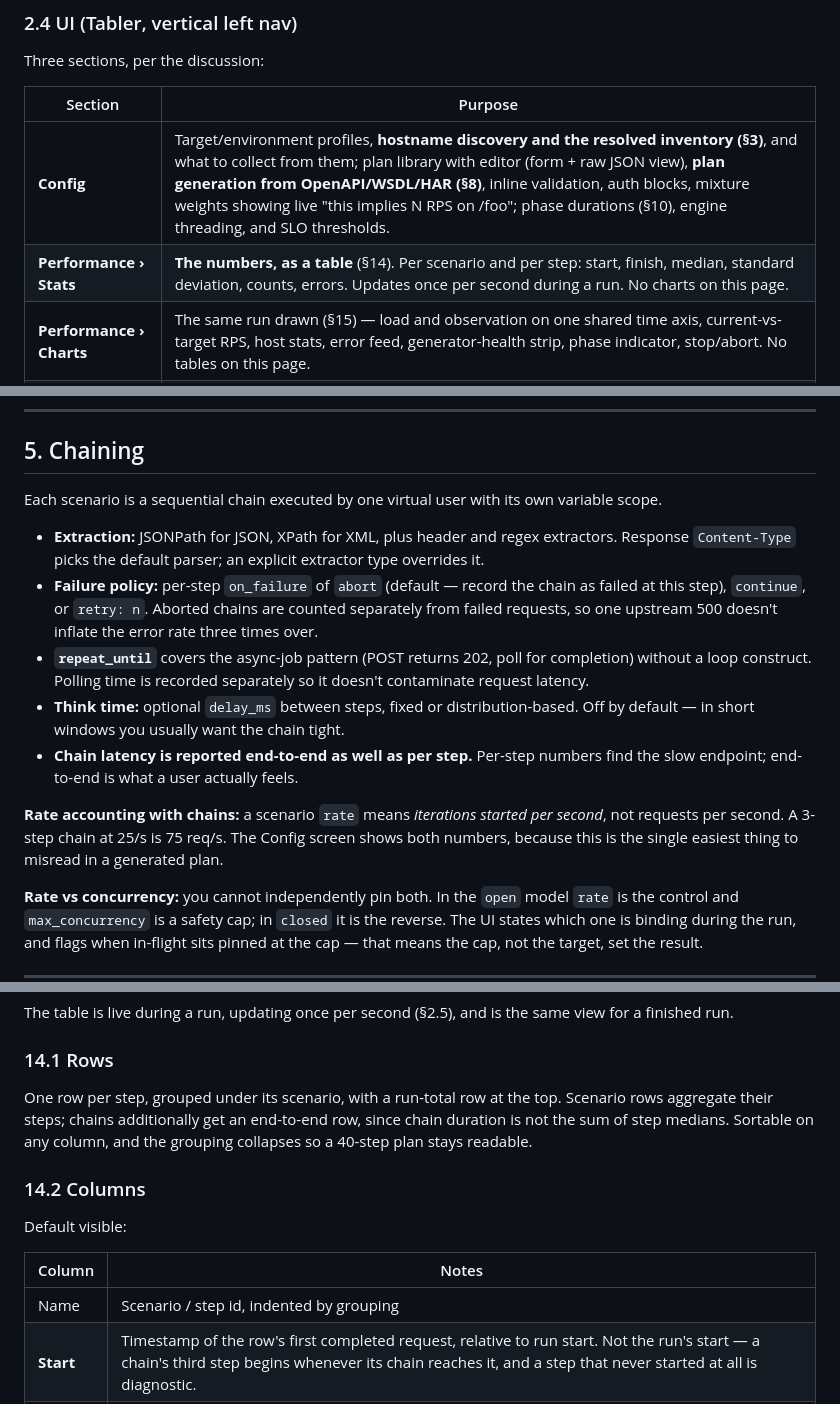
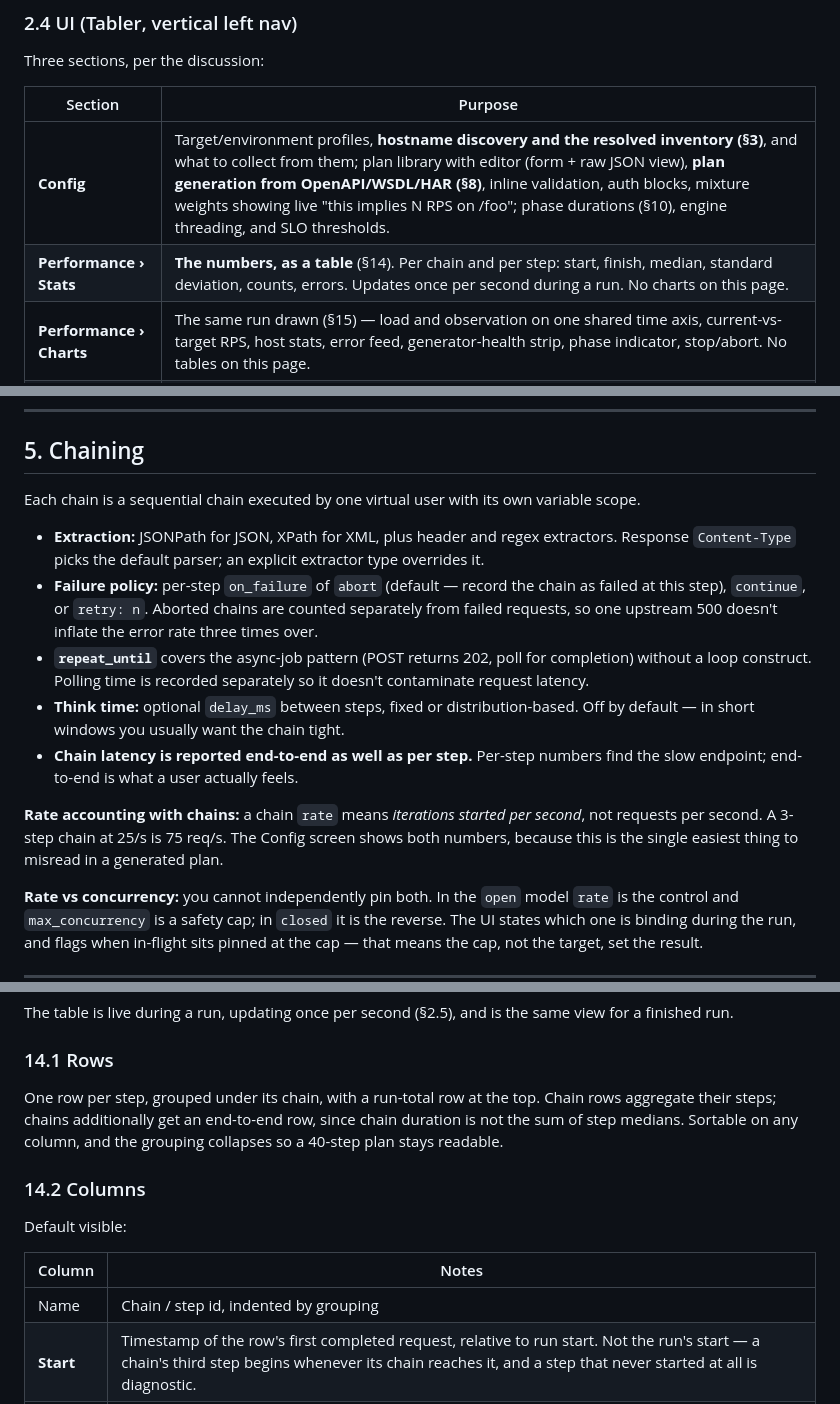
Before and after one commit to cgp/tesc, a Markdown page: docs/design-outline.md, 3 parts joined by grey strips. GitHub-like rendering.

```diff
--- a/docs/design-outline.md
+++ b/docs/design-outline.md
@@ -97,7 +97,7 @@ Three sections, per the discussion:
 | Section | Purpose |
 |---|---|
 | **Config** | Target/environment profiles, **hostname discovery and the resolved inventory (§3)**, and what to collect from them; plan library with editor (form + raw JSON view), **plan generation from OpenAPI/WSDL/HAR (§8)**, inline validation, auth blocks, mixture weights showing live "this implies N RPS on /foo"; phase durations (§10), engine threading, and SLO thresholds. |
-| **Performance › Stats** | **The numbers, as a table** (§14). Per scenario and per step: start, finish, median, standard deviation, counts, errors. Updates once per second during a run. No charts on this page. |
+| **Performance › Stats** | **The numbers, as a table** (§14). Per chain and per step: start, finish, median, standard deviation, counts, errors. Updates once per second during a run. No charts on this page. |
 | **Performance › Charts** | The same run drawn (§15) — load and observation on one shared time axis, current-vs-target RPS, host stats, error feed, generator-health strip, phase indicator, stop/abort. No tables on this page. |
 | **Recordings** | Archive of everything captured, load runs and observation-only recordings alike. Grouped into **series** by setup identity (§17.2) with trend charts and regression flags; filter by plan/target/tag/mode, mark a recording as **baseline**, overlay N runs, inspect retained error samples, export (JSON / CSV / static HTML report). |
 
@@ -387,7 +414,7 @@ checkout-mixed/
 
 ## 5. Chaining
 
-Each scenario is a sequential chain executed by one virtual user with its own variable scope.
+Each chain is a sequential chain executed by one virtual user with its own variable scope.
 
 - **Extraction:** JSONPath for JSON, XPath for XML, plus header and regex extractors. Response `Content-Type` picks the default parser; an explicit extractor type overrides it.
 - **Failure policy:** per-step `on_failure` of `abort` (default — record the chain as failed at this step), `continue`, or `retry: n`. Aborted chains are counted separately from failed requests, so one upstream 500 doesn't inflate the error rate three times over.
@@ -395,7 +422,7 @@ Each scenario is a sequential chain executed by one virtual user with its own va
 - **Think time:** optional `delay_ms` between steps, fixed or distribution-based. Off by default — in short windows you usually want the chain tight.
 - **Chain latency is reported end-to-end as well as per step.** Per-step numbers find the slow endpoint; end-to-end is what a user actually feels.
 
-**Rate accounting with chains:** a scenario `rate` means *iterations started per second*, not requests per second. A 3-step chain at 25/s is 75 req/s. The Config screen shows both numbers, because this is the single easiest thing to misread in a generated plan.
+**Rate accounting with chains:** a chain `rate` means *iterations started per second*, not requests per second. A 3-step chain at 25/s is 75 req/s. The Config screen shows both numbers, because this is the single easiest thing to misread in a generated plan.
 
 **Rate vs concurrency:** you cannot independently pin both. In the `open` model `rate` is the control and `max_concurrency` is a safety cap; in `closed` it is the reverse. The UI states which one is binding during the run, and flags when in-flight sits pinned at the cap — that means the cap, not the target, set the result.
 
@@ -891,7 +918,7 @@ The table is live during a run, updating once per second (§2.5), and is the sam
 
 ### 14.1 Rows
 
-One row per step, grouped under its scenario, with a run-total row at the top. Scenario rows aggregate their steps; chains additionally get an end-to-end row, since chain duration is not the sum of step medians. Sortable on any column, and the grouping collapses so a 40-step plan stays readable.
+One row per step, grouped under its chain, with a run-total row at the top. Chain rows aggregate their steps; chains additionally get an end-to-end row, since chain duration is not the sum of step medians. Sortable on any column, and the grouping collapses so a 40-step plan stays readable.
 
 ### 14.2 Columns
 
@@ -899,7 +926,7 @@ Default visible:
 
 | Column | Notes |
 |---|---|
-| Name | Scenario / step id, indented by grouping |
+| Name | Chain / step id, indented by grouping |
 | **Start** | Timestamp of the row's first completed request, relative to run start. Not the run's start — a chain's third step begins whenever its chain reaches it, and a step that never started at all is diagnostic. |
 | **Finish** | Timestamp of the row's last completed request, relative to run start |
 | Count | Completed requests |
```
Also changed, not shown: other parts of docs/design-outline.md (+49 -20 lines), docs/implementation-plan.md (+17 -15 lines).
